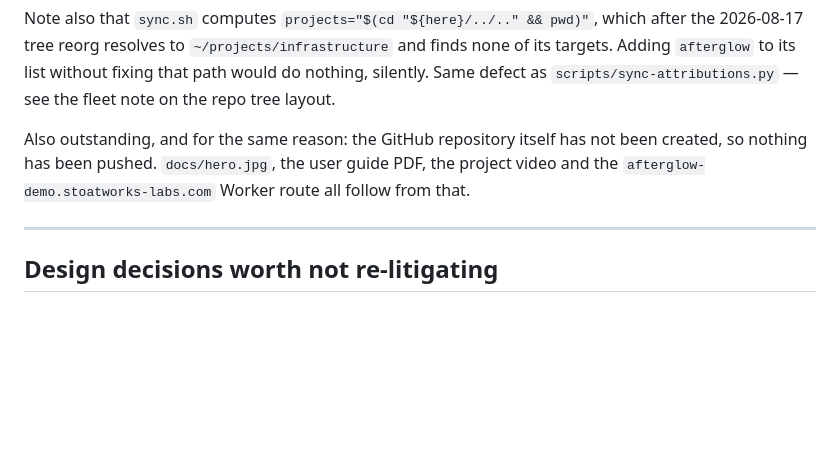
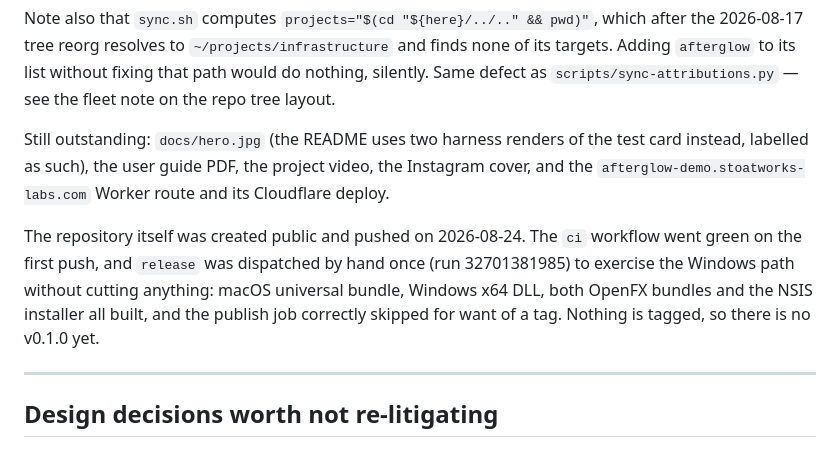
Before and after one commit to stoatworks-labs/afterglow, a Markdown page: docs/NOTES.md, the part around the change. GitHub-like rendering; blank space fills up the shorter version.

```diff
--- a/docs/NOTES.md
+++ b/docs/NOTES.md
@@ -46,10 +46,17 @@ and finds none of its targets. Adding `afterglow` to its list without fixing
 that path would do nothing, silently. Same defect as
 `scripts/sync-attributions.py` — see the fleet note on the repo tree layout.
 
-Also outstanding, and for the same reason: the GitHub repository itself has not
-been created, so nothing has been pushed. `docs/hero.jpg`, the user guide PDF,
-the project video and the `afterglow-demo.stoatworks-labs.com` Worker route all
-follow from that.
+Still outstanding: `docs/hero.jpg` (the README uses two harness renders of the
+test card instead, labelled as such), the user guide PDF, the project video,
+the Instagram cover, and the `afterglow-demo.stoatworks-labs.com` Worker route
+and its Cloudflare deploy.
+
+The repository itself was created public and pushed on 2026-08-24. The `ci`
+workflow went green on the first push, and `release` was dispatched by hand
+once (run 32701381985) to exercise the Windows path without cutting anything:
+macOS universal bundle, Windows x64 DLL, both OpenFX bundles and the NSIS
+installer all built, and the publish job correctly skipped for want of a tag.
+Nothing is tagged, so there is no v0.1.0 yet.
 
 ---
 
```
Also changed, not shown: AGENTS.md (+9 -2 lines), README.md (+1 -0 lines).
